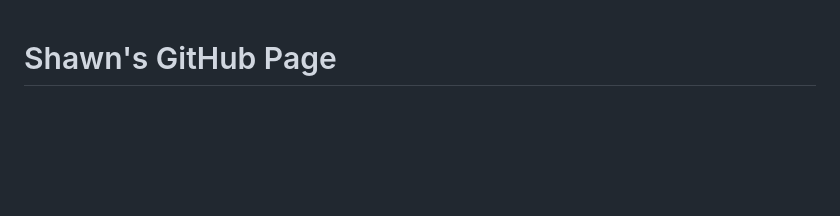
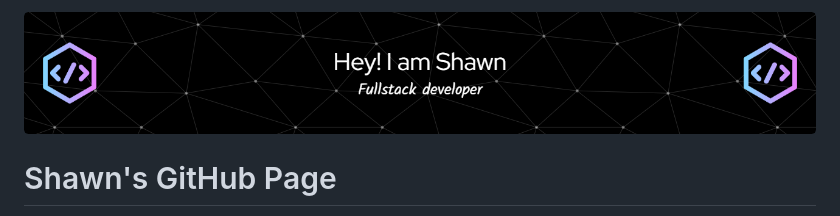
Before and after one commit to sjcurtis/sjcurtis.github.io, a Markdown page: README.md, the part around the change. GitHub-like rendering; pictures changed too: github-header-image.png (added); blank space fills up the shorter version.

Commit message:
Added header image

```diff
--- a/README.md
+++ b/README.md
@@ -1,3 +1,4 @@
+![Header](./github-header-image.png)
 # Shawn's GitHub Page
 
 Welcome to my ePortfolio! This protfolio outlines three areas of focus including software design and engineering, algoorithm and data structures, and databases. I've also included a code review of an application before enhancements were performed.
```
